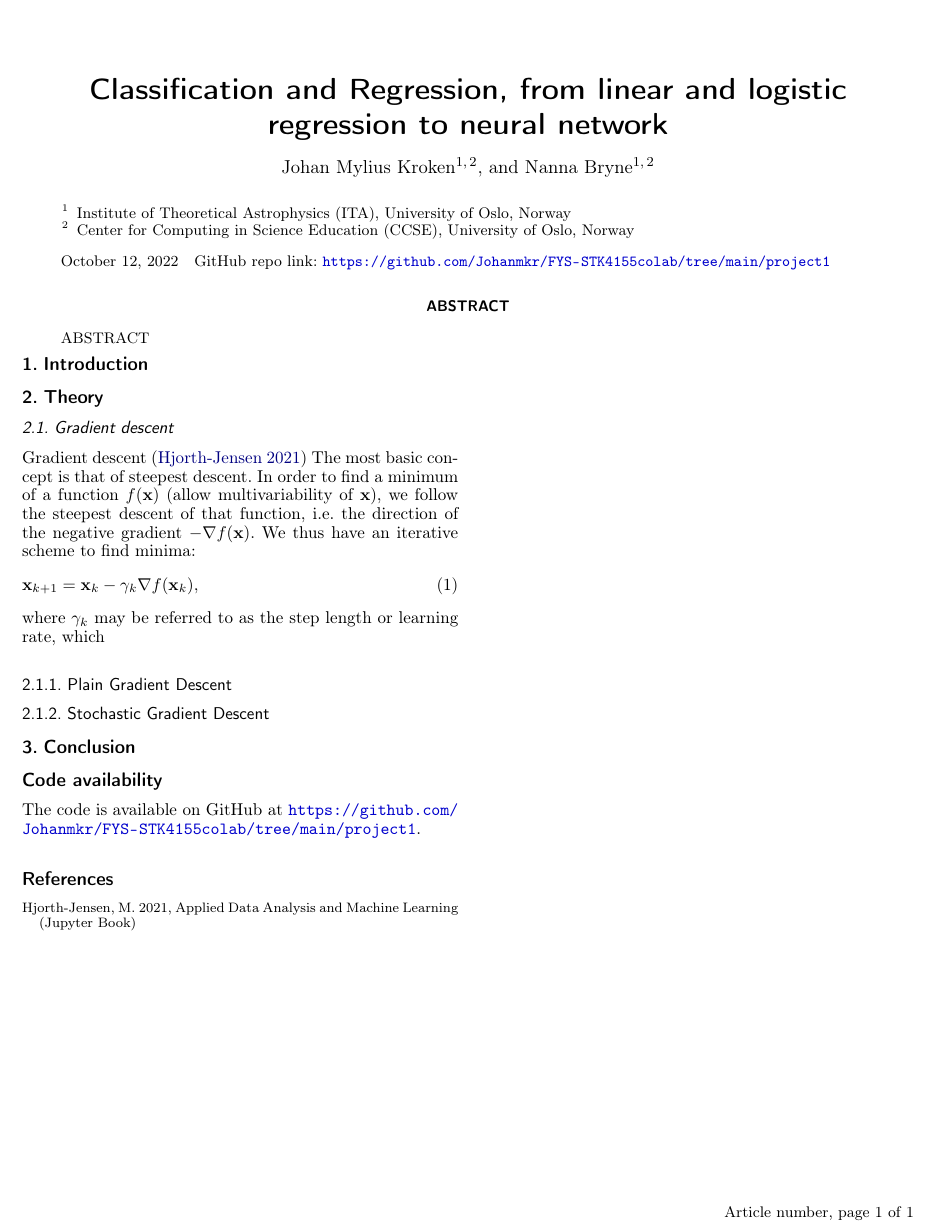
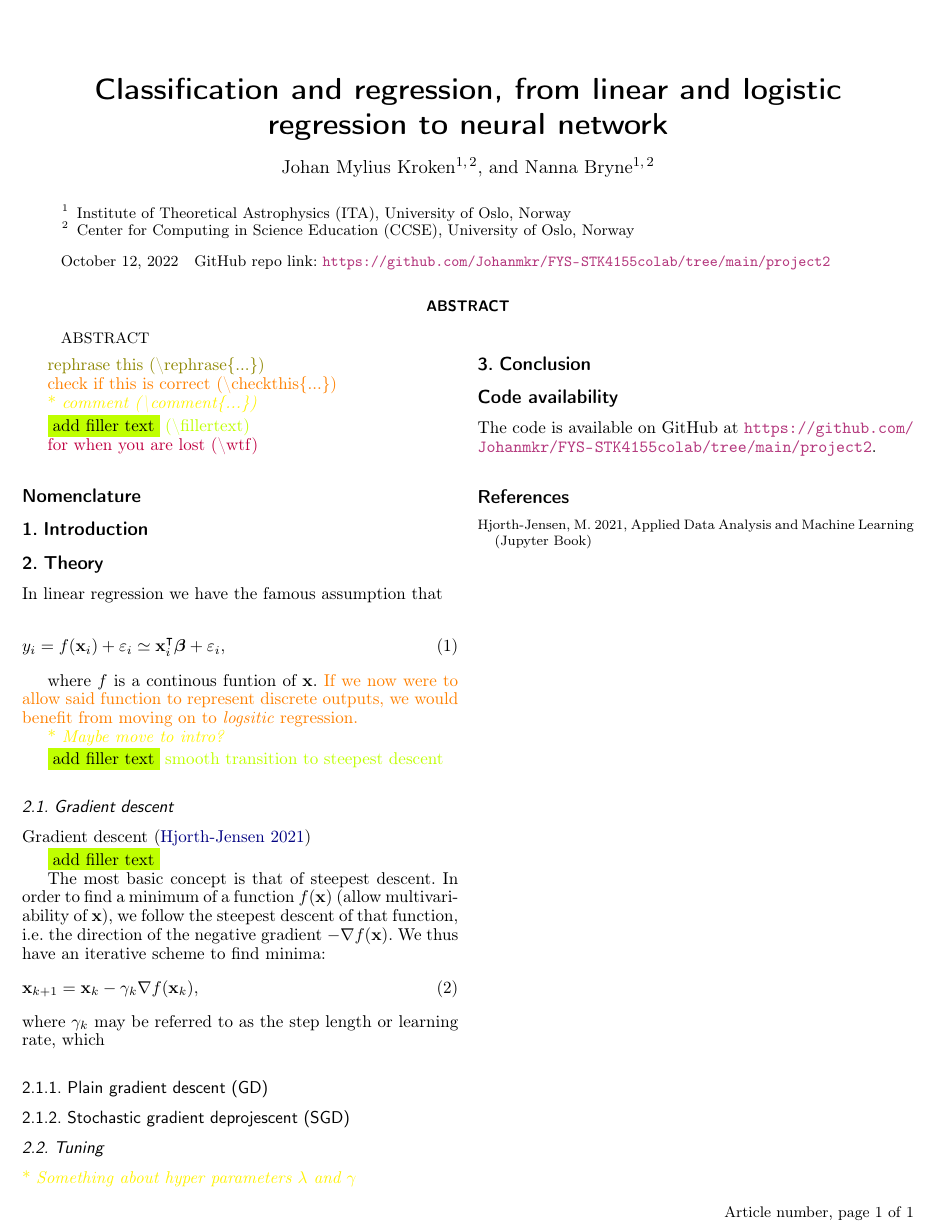
Before and after one commit to Johanmkr/FYS-STK4155colab, a LaTeX paper (project2/latex/project2.tex, which reads project2/latex/preamble.tex, project2/latex/theory.tex): part of the page, cut so that both start at the same text. Compiled offline with pdfLaTeX.

Commit message:
minor changes

```diff
--- a/project2/latex/preamble.tex
+++ b/project2/latex/preamble.tex
@@ -40,6 +40,16 @@
 %\newcommand{\Eq}[1]{eq. (\ref{eq:#1})}
 %\newcommand{\Sec}[1]{section \ref{sec:#1}}
 
+\newcommand{\rephrase}[1]{\textcolor{olive}{#1}}
+\newcommand{\checkthis}[1]{\textcolor{orange}{#1}}
+\newcommand{\comment}[1]{\par \textcolor{yellow}{* \textit{#1}}}
+\newcommand{\fillertext}[1][]{\par \colorbox{lime}{add filler text} \textcolor{lime}{#1}\par}
+\newcommand{\wtf}[1][WTF]{\textcolor{purple}{#1}}
+%\newcommand{\beginfeltcute}{\begin{tcolorbox}[width=\textwidth,colback={pink},title={Felt cute, might delete later},outer arc=0mm,colupper=black] }
+%\newcommand{\endfeltcute}{\end{tcolorbox}}
+
+
+
 
 \definecolor{codegray}{gray}{0.9}
 \newcommand{\code}[1]{\colorbox{codegray}{\texttt{#1}}}
@@ -61,9 +71,8 @@
 \renewcommand{\kappa}{\varkappa}
 \renewcommand{\rho}{\varrho}
 
-\newcommand{\F}{\mathscr{F}} %Fourier
+\newcommand{\FF}{\mathscr{F}} %Fourier
 \newcommand{\Sun}{_\odot} %Sun mark
-\newcommand{\Sk}{\mathcal{S}} %S-function
 
 \newcommand{\hatx}{ \vec{\hat{e}_x} } %unit vec x
 \newcommand{\haty}{ \vec{\hat{e}_y} } %unit vec y
@@ -79,15 +88,18 @@
 \newcommand{\RR}[1][]{\mathbb{R}^{#1}} %real numbers
 \newcommand{\II}[1][]{\mathbb{1}_{#1}} %identity matrix
 
+\newcommand{\lnorm}[1][2]{$\ell^{#1}$-norm} % l1/l2 norm, default l2
+\newcommand{\EE}[1]{\mathbb{E}\big[#1\big]}  %expectation value
+\newcommand{\VVar}[1]{\text{Var}\big[#1\big]} %variance
 
 
 
 
 \hypersetup{
     colorlinks,
-    linkcolor={red!50!black},
+    linkcolor={orange!50!black},
     citecolor={blue!50!black},
-    urlcolor={blue!80!black}}
+    urlcolor={magenta!70!black}}
 
 \lstset{ %
 	inputpath=,
--- a/project2/latex/project2.tex
+++ b/project2/latex/project2.tex
@@ -5,7 +5,7 @@
 
 
 
-\title{Classification and Regression, from linear and logistic regression to neural network}
+\title{Classification and regression, from linear and logistic regression to neural network}
 
 \author{Johan Mylius Kroken
 \inst{1,2},
@@ -28,6 +28,21 @@ ABSTRACT
 
 \bibliographystyle{aa}
 
+\rephrase{rephrase this (\textbackslash rephrase\{...\})}
+
+\checkthis{check if this is correct (\textbackslash checkthis\{...\})}
+
+\comment{comment (\textbackslash comment\{...\})}
+
+\fillertext[(\textbackslash fillertext)]
+
+\wtf[for when you are lost (\textbackslash wtf)]
+
+%\feltcute[felt cute, might delete later (\textbackslash feltcute)]
+
+\section*{Nomenclature}
+
+
 %\tableofcontents
 \input{introduction}
 \input{theory}
@@ -35,7 +50,7 @@ ABSTRACT
 \input{conclusion}
 
 \section*{Code availability}
-The code is available on GitHub at \url{https://github.com/Johanmkr/FYS-STK4155colab/tree/main/project1}.
+The code is available on GitHub at \url{https://github.com/Johanmkr/FYS-STK4155colab/tree/main/project2}.
 
 %\newpage
 %\listoffigures
--- a/project2/latex/theory.tex
+++ b/project2/latex/theory.tex
@@ -1,13 +1,28 @@
 \section{Theory}\label{sec:theory}
 
+In linear regression we have the famous assumption that
+
+\begin{align}
+    y_i = f(\vec{x}_i) + \epsilon_i \simeq \vec{x}_i\TT \svec{\beta} + \epsilon_i,
+\end{align}
+
+where $f$ is a continous funtion of $\vec{x}$. \checkthis{If we now were to allow said function to represent discrete outputs, we would benefit from moving on to \textit{logsitic} regression.} \comment{Maybe move to intro?}
+
+\fillertext[smooth transition to steepest descent]
+
 \subsection{Gradient descent}\label{sec:gradient_descent}
-Gradient descent \citep{mhjensen}
+Gradient descent \citep{mhjensen} \fillertext
 The most basic concept is that of steepest descent. In order to find a minimum of a function $f(\vec{x})$ (allow multivariability of $\vec{x}$), we follow the steepest descent of that function, i.e. the direction of the negative gradient $-\nabla f(\vec{x})$. We thus have an iterative scheme to find minima:
 \begin{align}\label{eq:steepest_descent}
     \vec{x}_{k+1} = \vec{x}_k - \gamma_k\nabla f(\vec{x}_k),
 \end{align}
 where $\gamma_k$ may be referred to as the step length or learning rate, which
 
-\subsubsection{Plain Gradient Descent}\label{sec:plain_gradient_descent}
+\subsubsection{Plain gradient descent (GD)}\label{sec:plain_gradient_descent}
 
-\subsubsection{Stochastic Gradient Descent}\label{sec:stochastic_gradient_descent}
+\subsubsection{Stochastic gradient deprojescent (SGD)}\label{sec:stochastic_gradient_descent}
+
+
+\subsection{Tuning}
+
+\comment{Something about hyper parameters $\lambda$ and $\gamma$}
```
Also changed, not shown: project2/latex/project2.pdf, project2/latex/project2.tex (2 more changed lines).
